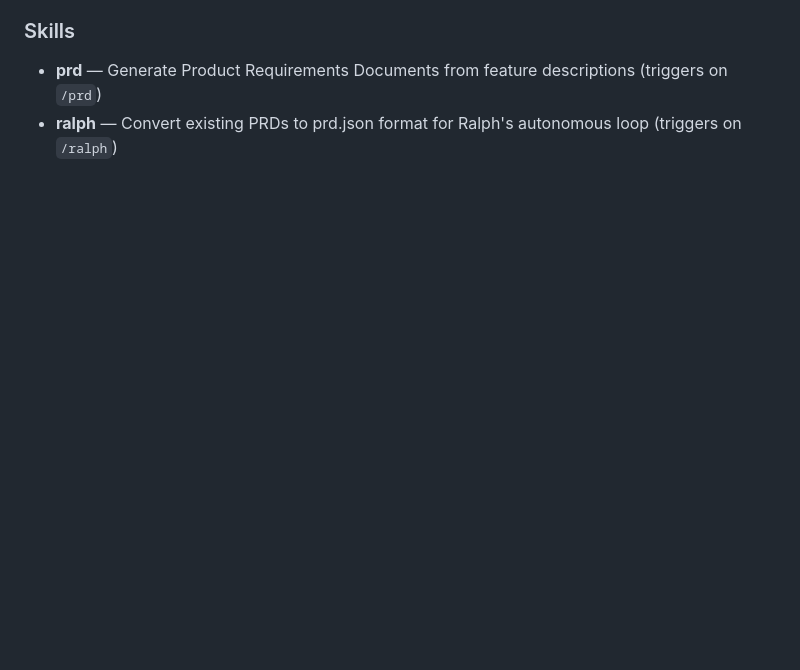
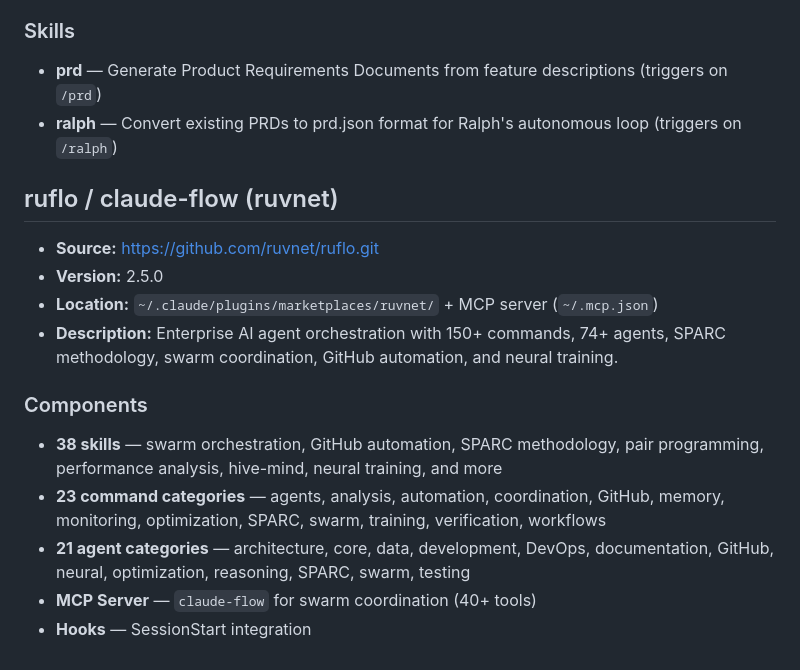
Before and after one commit to Samukao9/Claude-Code-Skills, a Markdown page: INSTALLED_PLUGINS.md, the part around the change. GitHub-like rendering; blank space fills up the shorter version.

Commit message:
Add ruflo/claude-flow enterprise agent orchestration
Installed claude-flow v2.5.0 with 38 skills, 150+ commands, 74+ agents,
SPARC methodology, swarm coordination, and MCP server.

https://claude.ai/code/session_01QvcfkbGGdPLYcSyLvP1otS

```diff
--- a/INSTALLED_PLUGINS.md
+++ b/INSTALLED_PLUGINS.md
@@ -201,3 +201,18 @@
 
 - **prd** — Generate Product Requirements Documents from feature descriptions (triggers on `/prd`)
 - **ralph** — Convert existing PRDs to prd.json format for Ralph's autonomous loop (triggers on `/ralph`)
+
+## ruflo / claude-flow (ruvnet)
+
+- **Source:** https://github.com/ruvnet/ruflo.git
+- **Version:** 2.5.0
+- **Location:** `~/.claude/plugins/marketplaces/ruvnet/` + MCP server (`~/.mcp.json`)
+- **Description:** Enterprise AI agent orchestration with 150+ commands, 74+ agents, SPARC methodology, swarm coordination, GitHub automation, and neural training.
+
+### Components
+
+- **38 skills** — swarm orchestration, GitHub automation, SPARC methodology, pair programming, performance analysis, hive-mind, neural training, and more
+- **23 command categories** — agents, analysis, automation, coordination, GitHub, memory, monitoring, optimization, SPARC, swarm, training, verification, workflows
+- **21 agent categories** — architecture, core, data, development, DevOps, documentation, GitHub, neural, optimization, reasoning, SPARC, swarm, testing
+- **MCP Server** — `claude-flow` for swarm coordination (40+ tools)
+- **Hooks** — SessionStart integration
```
